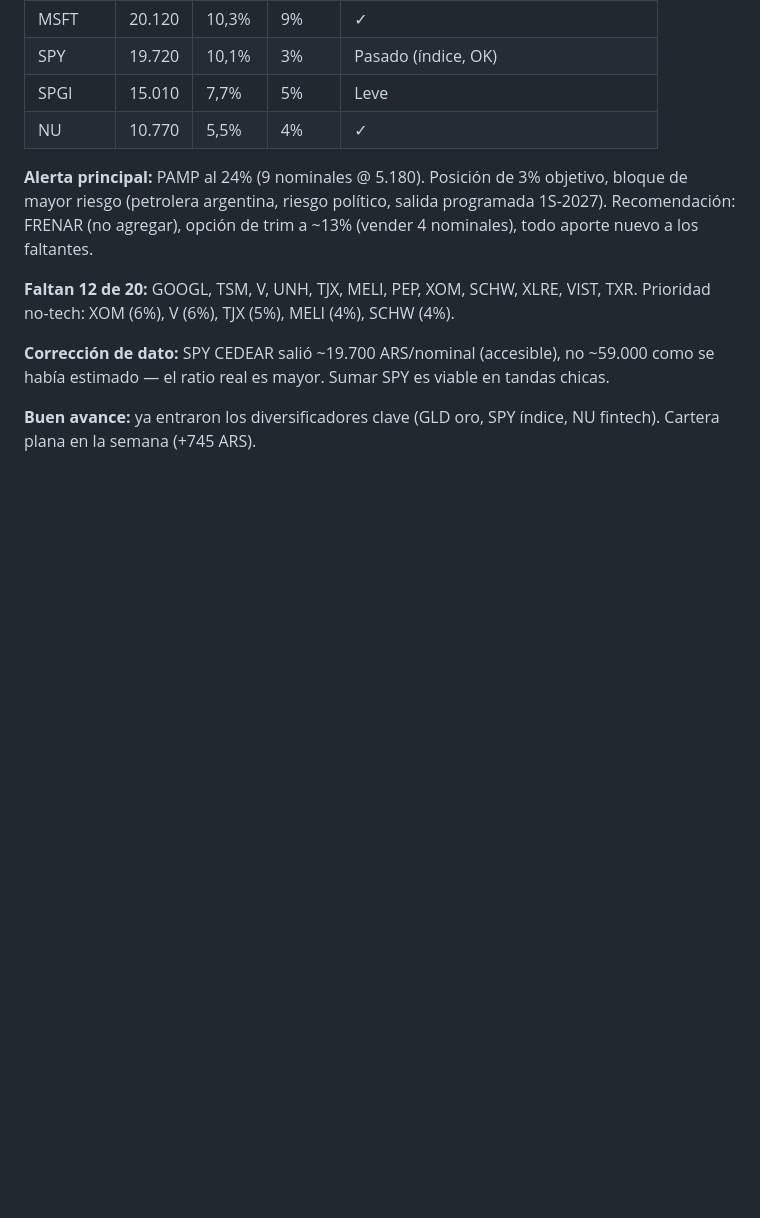
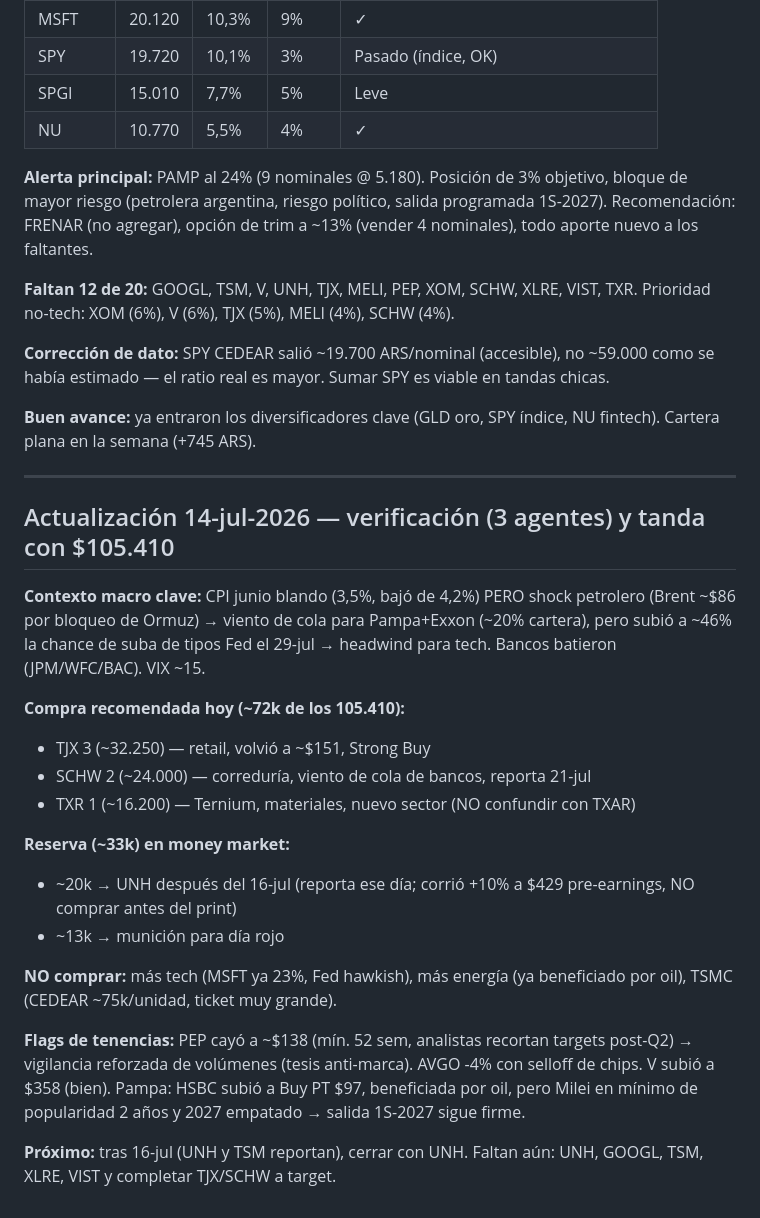
Before and after one commit to mayoristafirestars-cloud/Fede, a Markdown page: seguimiento-cartera.md, the part around the change. Drawn GitHub-style; blank space fills up the shorter version.

Commit message:
Seguimiento 14-jul: verificacion 3 agentes y tanda con 105.410 (TJX+SCHW+TXR, reserva UNH)
Co-Authored-By: Claude Fable 5 <noreply@anthropic.com>
Claude-Session: https://claude.ai/code/session_01WAcmYxXEzezs274HMHZuc3

```diff
--- a/seguimiento-cartera.md
+++ b/seguimiento-cartera.md
@@ -104,3 +104,24 @@ Diferidas por ticket grande (ratios chicos): XOM (~22.500/CEDEAR), V (~30.400),
 **Corrección de dato:** SPY CEDEAR salió ~19.700 ARS/nominal (accesible), no ~59.000 como se había estimado — el ratio real es mayor. Sumar SPY es viable en tandas chicas.
 
 **Buen avance:** ya entraron los diversificadores clave (GLD oro, SPY índice, NU fintech). Cartera plana en la semana (+745 ARS).
+
+---
+
+## Actualización 14-jul-2026 — verificación (3 agentes) y tanda con $105.410
+
+**Contexto macro clave:** CPI junio blando (3,5%, bajó de 4,2%) PERO shock petrolero (Brent ~$86 por bloqueo de Ormuz) → viento de cola para Pampa+Exxon (~20% cartera), pero subió a ~46% la chance de suba de tipos Fed el 29-jul → headwind para tech. Bancos batieron (JPM/WFC/BAC). VIX ~15.
+
+**Compra recomendada hoy (~72k de los 105.410):**
+- TJX 3 (~32.250) — retail, volvió a ~$151, Strong Buy
+- SCHW 2 (~24.000) — correduría, viento de cola de bancos, reporta 21-jul
+- TXR 1 (~16.200) — Ternium, materiales, nuevo sector (NO confundir con TXAR)
+
+**Reserva (~33k) en money market:**
+- ~20k → UNH después del 16-jul (reporta ese día; corrió +10% a $429 pre-earnings, NO comprar antes del print)
+- ~13k → munición para día rojo
+
+**NO comprar:** más tech (MSFT ya 23%, Fed hawkish), más energía (ya beneficiado por oil), TSMC (CEDEAR ~75k/unidad, ticket muy grande).
+
+**Flags de tenencias:** PEP cayó a ~$138 (mín. 52 sem, analistas recortan targets post-Q2) → vigilancia reforzada de volúmenes (tesis anti-marca). AVGO -4% con selloff de chips. V subió a $358 (bien). Pampa: HSBC subió a Buy PT $97, beneficiada por oil, pero Milei en mínimo de popularidad 2 años y 2027 empatado → salida 1S-2027 sigue firme.
+
+**Próximo:** tras 16-jul (UNH y TSM reportan), cerrar con UNH. Faltan aún: UNH, GOOGL, TSM, XLRE, VIST y completar TJX/SCHW a target.
```
